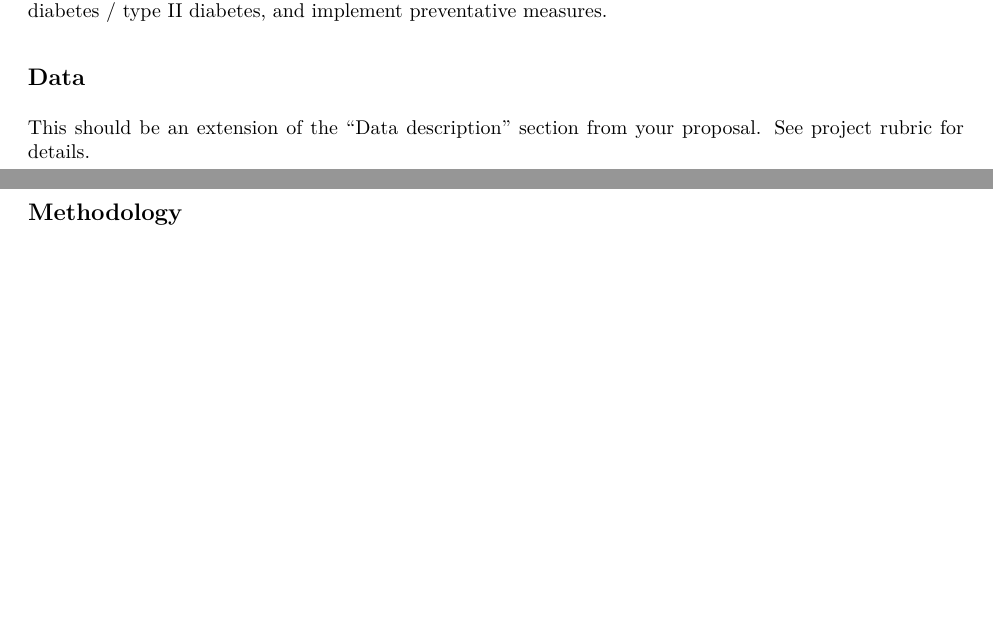
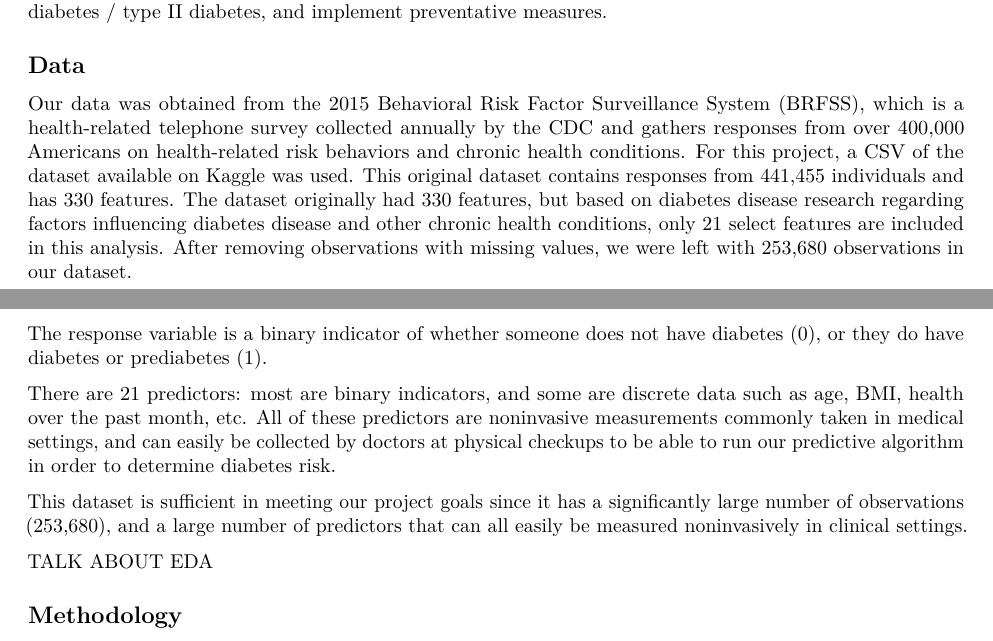
Before and after one commit to emilymittleman/STA325-Final-Project, an R Markdown document (Report.Rmd): two parts of pages 1 and 2 of 2, joined at a grey line, cut so that both start at the same text, the shorter picture padded with empty space. The pictures show the output file Report.pdf that the author committed with the source.

Commit message:
Added data section

```diff
--- a/Report.Rmd
+++ b/Report.Rmd
@@ -37,7 +37,15 @@ The prevalence of type II diabetes varies by age, education, income, other socia
 
 ## Data
 
-This should be an extension of the “Data description” section from your proposal. See project rubric for details.
+Our data was obtained from the 2015 Behavioral Risk Factor Surveillance System (BRFSS), which is a health-related telephone survey collected annually by the CDC and gathers responses from over 400,000 Americans on health-related risk behaviors and chronic health conditions. For this project, a CSV of the dataset available on Kaggle was used. This original dataset contains responses from 441,455 individuals and has 330 features. The dataset originally had 330 features, but based on diabetes disease research regarding factors influencing diabetes disease and other chronic health conditions, only 21 select features are included in this analysis. After removing observations with missing values, we were left with 253,680 observations in our dataset.
+
+The response variable is a binary indicator of whether someone does not have diabetes (0), or they do have diabetes or prediabetes (1).
+
+There are 21 predictors: most are binary indicators, and some are discrete data such as age, BMI, health over the past month, etc. All of these predictors are noninvasive measurements commonly taken in medical settings, and can easily be collected by doctors at physical checkups to be able to run our predictive algorithm in order to determine diabetes risk.
+
+This dataset is sufficient in meeting our project goals since it has a significantly large number of observations (253,680), and a large number of predictors that can all easily be measured noninvasively in clinical settings.
+
+TALK ABOUT EDA
 
 
 ## Methodology
```
Also changed, not shown: Report.pdf.
